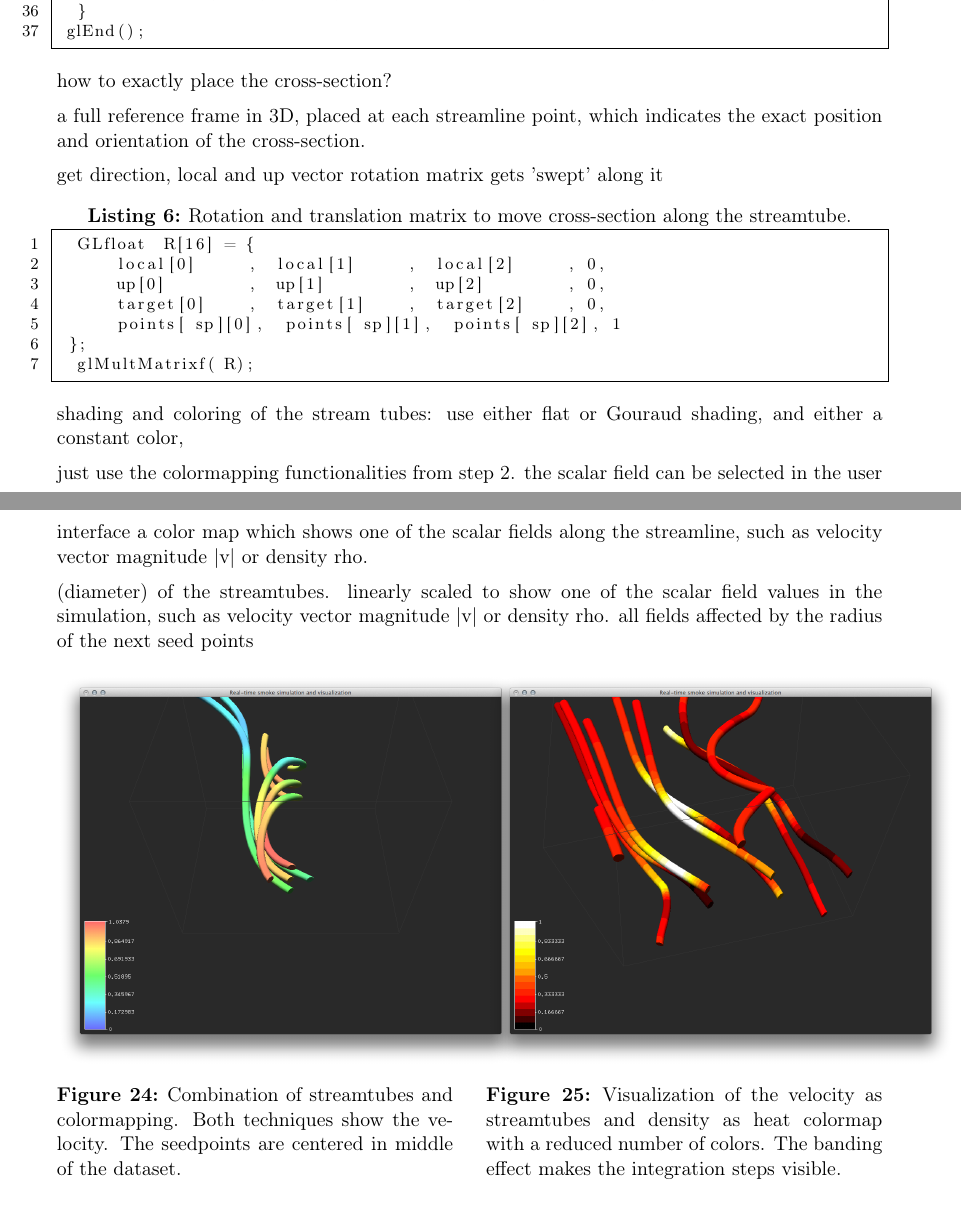
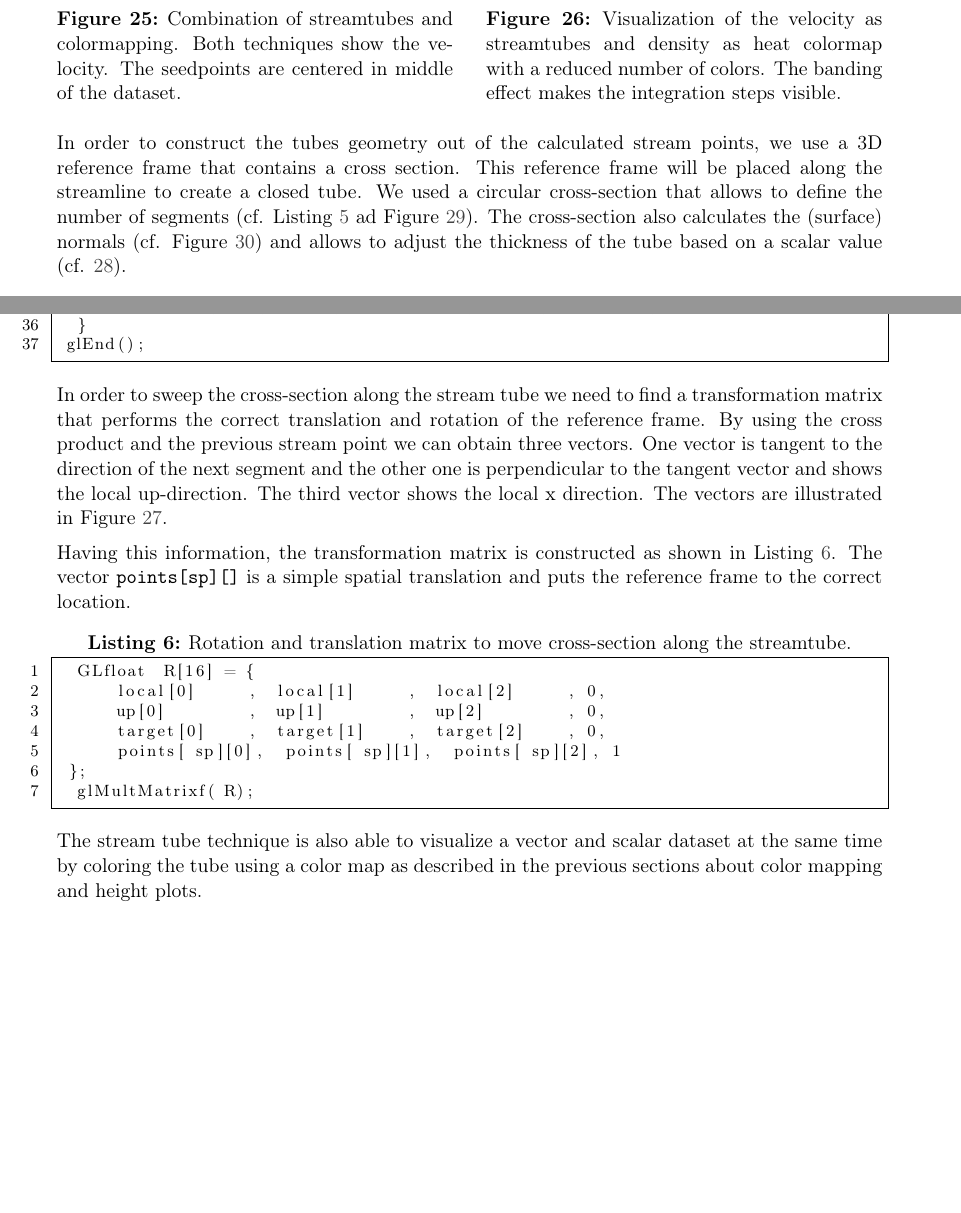
Before and after one commit to spirosikmd/inmsv-08, a LaTeX document (report/SciVis.tex, which reads report/contents/35_streamTubes.tex): two parts of pages 24 and 25 of 29, joined at a grey line, cut so that both start at the same text, the shorter picture padded with empty space. Compiled offline with pdfLaTeX.

Commit message:
stuff yeah

```diff
--- a/report/contents/35_streamTubes.tex
+++ b/report/contents/35_streamTubes.tex
@@ -33,0 +40 @@ If we visualize this dataset by using a simple hedgehog glyph technique as descr
+\caption{Combination of streamtubes and colormapping. Both techniques show the velocity. The seedpoints are centered in middle of the dataset.}
@@ -33,0 +45 @@ If we visualize this dataset by using a simple hedgehog glyph technique as descr
+    \caption{Visualization of the velocity as streamtubes and density as heat colormap with a reduced number of colors. The banding effect makes the integration steps visible.}
@@ -34 +49,2 @@ If we visualize this dataset by using a simple hedgehog glyph technique as descr
 
+In order to construct the tubes geometry out of the calculated stream points, we use a 3D reference frame that contains a cross section. This reference frame will be placed along the streamline to create a closed tube. We used a circular cross-section that allows to define the number of segments (cf. Listing~\ref{lst:reffr} ad Figure~\ref{fig:trangTubes}). The cross-section also calculates the  (surface) normals (cf. Figure~\ref{fig:shadedtubes}) and allows to adjust the thickness of the tube based on a scalar value (cf. \ref{fig:thicktubes}).
@@ -36 +51,2 @@ If we visualize this dataset by using a simple hedgehog glyph technique as descr
 
+\begin{lstlisting}[language=C,caption={Cross-section in 3D reference frame},label=lst:reffr]
@@ -87,18 +89,11 @@ glBegin(GL_QUAD_STRIP);
 glEnd();
 \end{lstlisting}
 
+ In order to sweep the cross-section along the stream tube we need to find a transformation matrix that performs the correct translation and rotation of the reference frame. By using the cross product and the previous stream point we can obtain three vectors. One vector is tangent to the direction of the next segment and the other one is perpendicular to the tangent vector and shows the local up-direction. The third vector shows the local x direction.  The vectors are illustrated in Figure~\ref{fig:orientationVec}.
 
+Having this information, the transformation matrix is constructed as shown in Listing~\ref{lst:translationMatrix}. The vector \verb|points[sp][]| is a simple spatial translation and puts the reference frame to the correct location.
 
- how to exactly place the cross-section?
-
- a full reference frame in 3D, placed at each streamline point, which indicates the exact position and orientation of the cross-section.
-
- get direction, local and up vector
- rotation matrix
- gets 'swept' along it
-
-
- \begin{lstlisting}[language=C, caption={Rotation and translation matrix to move cross-section along the streamtube.}]
+ \begin{lstlisting}[language=C, caption={Rotation and translation matrix to move cross-section along the streamtube.},label={lst:translationMatrix}]
  GLfloat R[16] = {
      local[0]     , local[1]     , local[2]     , 0,
      up[0]        , up[1]        , up[2]        , 0,
@@ -108,33 +103,7 @@ glEnd();
  glMultMatrixf(R);
  \end{lstlisting}
 
- shading and coloring of the stream tubes: use either flat or Gouraud shading, and either a constant color,
-
- just use the colormapping functionalities from step 2.
- the scalar field can be selected in the user interface
- a color map which shows one of the scalar fields along the streamline, such as velocity vector magnitude |v| or density rho.
-
-
-(diameter) of the streamtubes.
-linearly scaled to show one of the scalar field values in the simulation, such as velocity vector magnitude |v| or density rho.
-all fields
-affected by the radius of the next seed points
-
-
-
-\begin{figure}[htbp]
-\centering
-\begin{minipage}[t]{0.48\textwidth}
-        \includegraphics[height=3in]{figures/streamtubes/10tubes.png}
-\caption{Combination of streamtubes and colormapping. Both techniques show the velocity. The seedpoints are centered in middle of the dataset.}
-\label{fig:}
-\end{minipage}\hspace{.04\textwidth}%
-\begin{minipage}[t]{0.48\textwidth}
-    \includegraphics[height=3in]{figures/streamtubes/21banding_velodensity.png}
-    \caption{Visualization of the velocity as streamtubes and density as heat colormap with a reduced number of colors. The banding effect makes the integration steps visible.}
-    \label{fig:}
-\end{minipage}
-\end{figure}
+The stream tube technique is also able to visualize a vector and scalar dataset at the same time by coloring the tube using a color map as described in the previous sections about color mapping and height plots.
 
 \begin{figure}[htbp]
 \centering
```
Also changed, not shown: report/contents/20_implementation.tex (+9 -0 lines), report/contents/35_streamTubes.tex (50 more changed lines).
